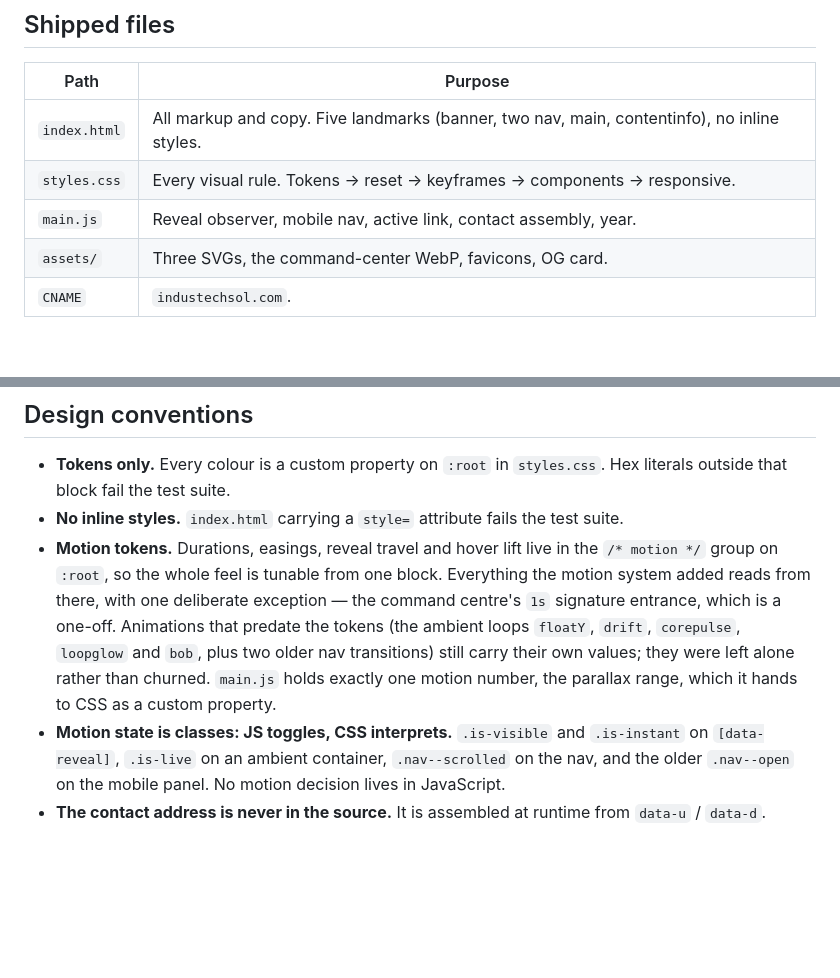
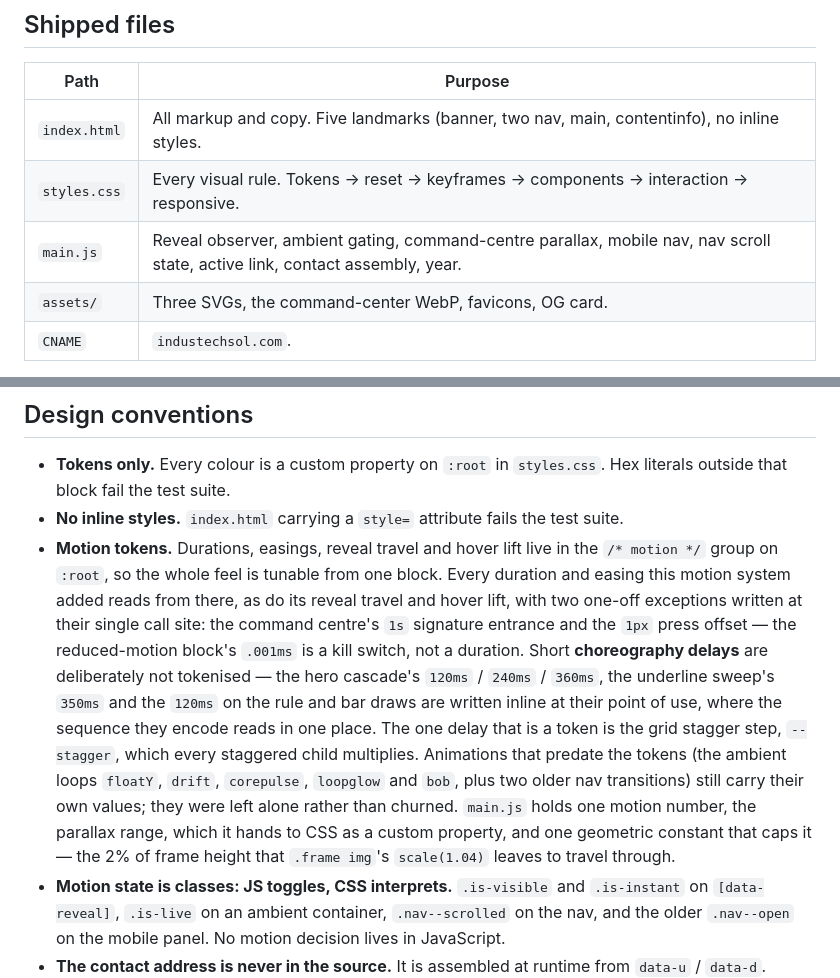
Before and after one commit to DiPGOS/INDUS-Web, a Markdown page: Readme.md, 2 parts joined by grey strips. Rendered like a GitHub page; blank space fills up the shorter version.

Commit message:
docs: correct the motion-token claim and the shipped-files table
"Everything the motion system added reads from there" was true of
durations and easings but not of the choreography this work also added:
the hero cascade's 120/240/360ms, the underline's 350ms, the 120ms on the
rule and bar draws, and the 1px press offset all sit outside :root. Scope
the claim to durations, easings, travel and lift, name the two one-offs,
and say plainly that short delays are written inline at their point of
use — with --stagger noted as the one delay that is a token. Tokenising
the rest was explicitly out of scope.

The shipped-files table was stale on both code rows: main.js has since
taken on ambient gating, the nav scroll state and the parallax, and
styles.css gained an Interaction section between components and
responsive. The motion-number line now also accounts for the 2% headroom
cap added with the parallax fix.

Co-Authored-By: Claude Opus 5 (1M context) <noreply@anthropic.com>

```diff
--- a/Readme.md
+++ b/Readme.md
@@ -9,8 +9,8 @@ GitHub Pages.
 | Path | Purpose |
 |---|---|
 | `index.html` | All markup and copy. Five landmarks (banner, two nav, main, contentinfo), no inline styles. |
-| `styles.css` | Every visual rule. Tokens → reset → keyframes → components → responsive. |
-| `main.js` | Reveal observer, mobile nav, active link, contact assembly, year. |
+| `styles.css` | Every visual rule. Tokens → reset → keyframes → components → interaction → responsive. |
+| `main.js` | Reveal observer, ambient gating, command-centre parallax, mobile nav, nav scroll state, active link, contact assembly, year. |
 | `assets/` | Three SVGs, the command-center WebP, favicons, OG card. |
 | `CNAME` | `industechsol.com`. |
 
@@ -46,13 +46,23 @@ computed styles, responsive tiers, no-JS, reduced motion, keyboard).
   the test suite.
 - **Motion tokens.** Durations, easings, reveal travel and hover lift live
   in the `/* motion */` group on `:root`, so the whole feel is tunable from
-  one block. Everything the motion system added reads from there, with one
-  deliberate exception — the command centre's `1s` signature entrance, which
-  is a one-off. Animations that predate the tokens (the ambient loops
+  one block. Every duration and easing this motion system added reads from
+  there, as do its reveal travel and hover lift, with two one-off
+  exceptions written at their single call site: the command centre's `1s`
+  signature entrance and the `1px` press offset — the reduced-motion
+  block's `.001ms` is a kill switch, not a duration. Short **choreography
+  delays** are deliberately not tokenised — the hero cascade's
+  `120ms` / `240ms` / `360ms`, the underline sweep's `350ms` and the `120ms`
+  on the rule and bar draws are written inline at their point of use,
+  where the sequence they encode reads in one place. The one delay that is
+  a token is the grid stagger step, `--stagger`, which every staggered
+  child multiplies. Animations that predate the tokens (the ambient loops
   `floatY`, `drift`, `corepulse`, `loopglow` and `bob`, plus two older nav
   transitions) still carry their own values; they were left alone rather
-  than churned. `main.js` holds exactly one motion number, the parallax
-  range, which it hands to CSS as a custom property.
+  than churned. `main.js` holds one motion number, the parallax range,
+  which it hands to CSS as a custom property, and one geometric constant
+  that caps it — the 2% of frame height that `.frame img`'s `scale(1.04)`
+  leaves to travel through.
 - **Motion state is classes: JS toggles, CSS interprets.** `.is-visible`
   and `.is-instant` on `[data-reveal]`, `.is-live` on an ambient container,
   `.nav--scrolled` on the nav, and the older `.nav--open` on the mobile
```
